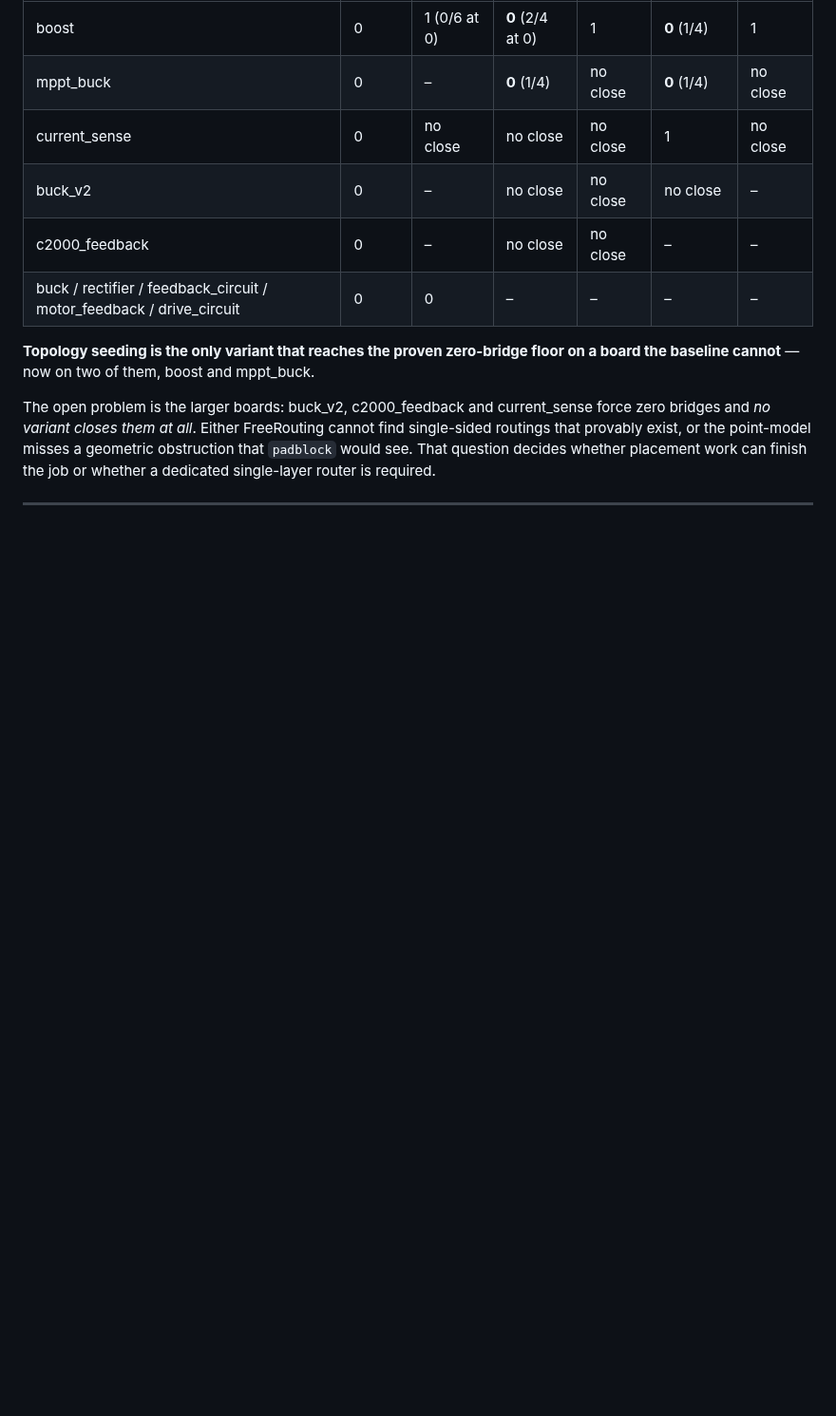
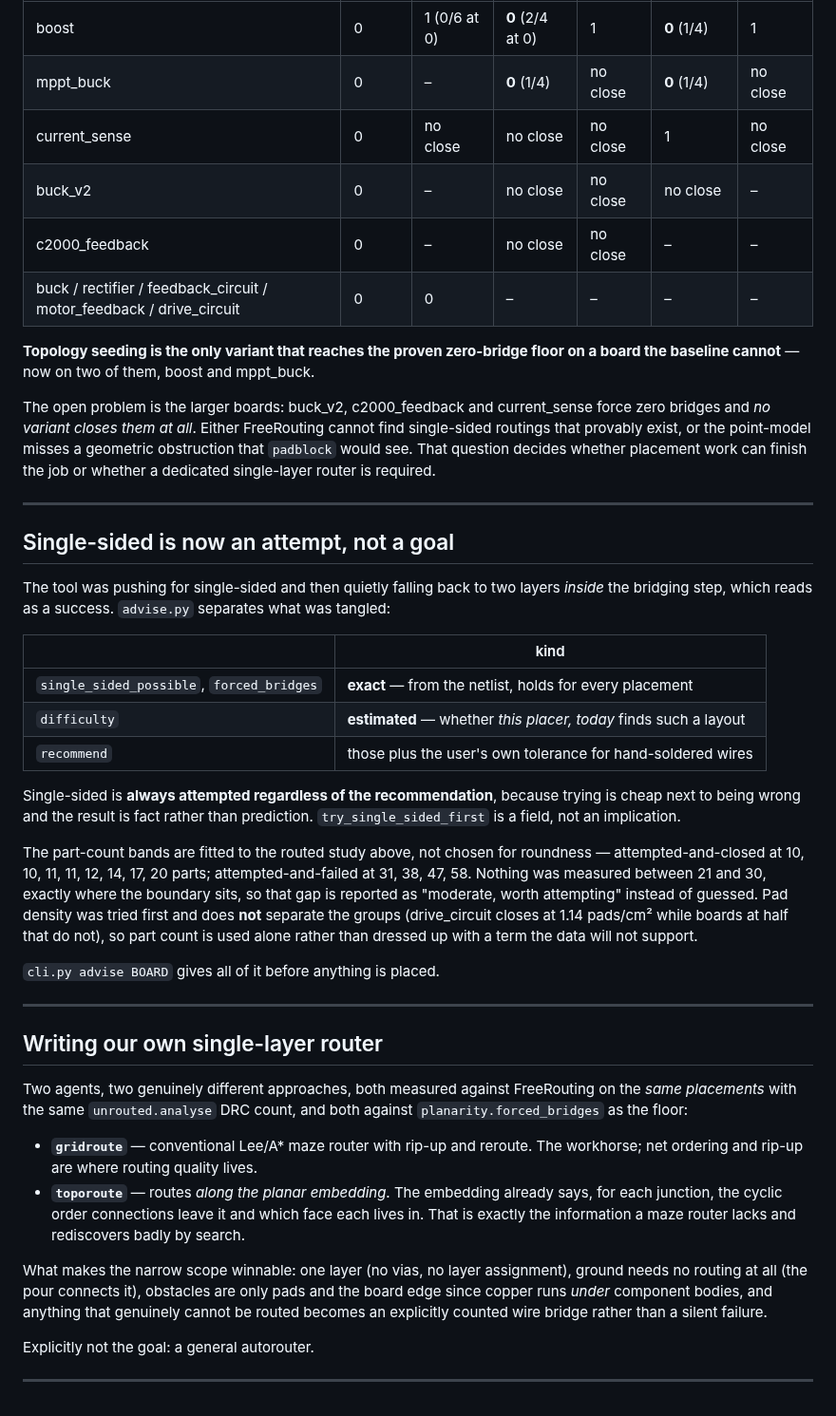
Before and after one commit to DTU-EKB/KiCad-Autoplace, a Markdown page: docs/NIGHT-LOG.md, the part around the change. Shown at 95% size. GitHub-like rendering; blank space fills up the shorter version.

Commit message:
Night log: advisory layer, and the two router experiments

```diff
--- a/docs/NIGHT-LOG.md
+++ b/docs/NIGHT-LOG.md
@@ -299,3 +299,55 @@ placement work can finish the job or whether a dedicated single-layer router is
 required.
 
 ---
+
+## Single-sided is now an attempt, not a goal
+
+The tool was pushing for single-sided and then quietly falling back to two
+layers *inside* the bridging step, which reads as a success. `advise.py`
+separates what was tangled:
+
+| | kind |
+|---|---|
+| `single_sided_possible`, `forced_bridges` | **exact** — from the netlist, holds for every placement |
+| `difficulty` | **estimated** — whether *this placer, today* finds such a layout |
+| `recommend` | those plus the user's own tolerance for hand-soldered wires |
+
+Single-sided is **always attempted regardless of the recommendation**, because
+trying is cheap next to being wrong and the result is fact rather than
+prediction. `try_single_sided_first` is a field, not an implication.
+
+The part-count bands are fitted to the routed study above, not chosen for
+roundness — attempted-and-closed at 10, 10, 11, 11, 12, 14, 17, 20 parts;
+attempted-and-failed at 31, 38, 47, 58. Nothing was measured between 21 and 30,
+exactly where the boundary sits, so that gap is reported as "moderate, worth
+attempting" instead of guessed. Pad density was tried first and does **not**
+separate the groups (drive_circuit closes at 1.14 pads/cm² while boards at half
+that do not), so part count is used alone rather than dressed up with a term the
+data will not support.
+
+`cli.py advise BOARD` gives all of it before anything is placed.
+
+---
+
+## Writing our own single-layer router
+
+Two agents, two genuinely different approaches, both measured against
+FreeRouting on the *same placements* with the same `unrouted.analyse` DRC count,
+and both against `planarity.forced_bridges` as the floor:
+
+* **`gridroute`** — conventional Lee/A\* maze router with rip-up and reroute.
+  The workhorse; net ordering and rip-up are where routing quality lives.
+* **`toporoute`** — routes *along the planar embedding*. The embedding already
+  says, for each junction, the cyclic order connections leave it and which face
+  each lives in. That is exactly the information a maze router lacks and
+  rediscovers badly by search.
+
+What makes the narrow scope winnable: one layer (no vias, no layer assignment),
+ground needs no routing at all (the pour connects it), obstacles are only pads
+and the board edge since copper runs *under* component bodies, and anything that
+genuinely cannot be routed becomes an explicitly counted wire bridge rather than
+a silent failure.
+
+Explicitly not the goal: a general autorouter.
+
+---
```
